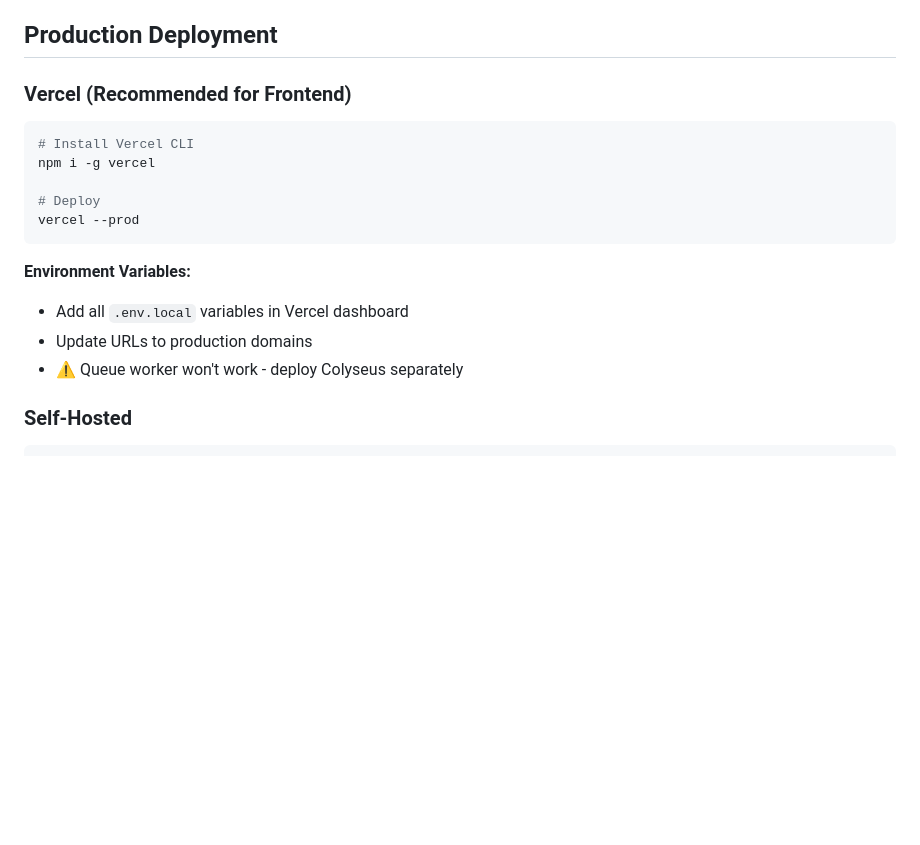
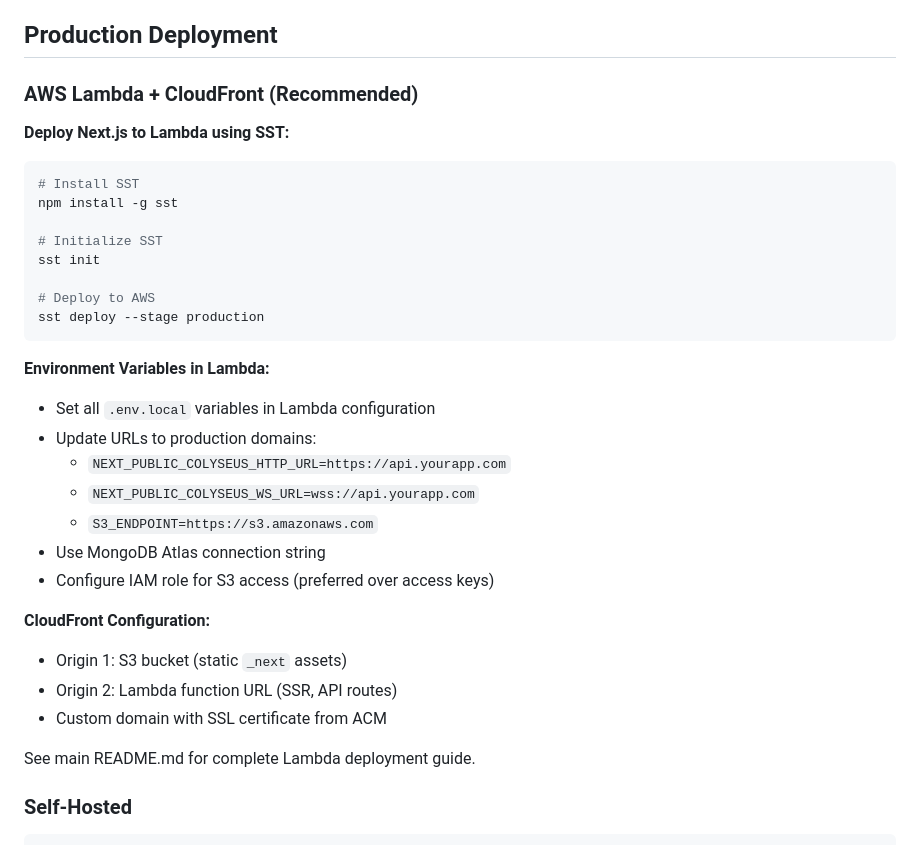
Before and after one commit to rishabhvenu/LeetBattle, a Markdown page: client/README.md, the part around the change. GitHub-like rendering; blank space fills up the shorter version.

````diff
--- a/client/README.md
+++ b/client/README.md
@@ -168,20 +168,36 @@ All authentication and data operations use Next.js server actions:
 
 ## Production Deployment
 
-### Vercel (Recommended for Frontend)
+### AWS Lambda + CloudFront (Recommended)
+
+**Deploy Next.js to Lambda using SST:**
 
 ```bash
-# Install Vercel CLI
-npm i -g vercel
+# Install SST
+npm install -g sst
 
-# Deploy
-vercel --prod
+# Initialize SST
+sst init
+
+# Deploy to AWS
+sst deploy --stage production
 ```
 
-**Environment Variables:**
-- Add all `.env.local` variables in Vercel dashboard
-- Update URLs to production domains
-- ⚠️ Queue worker won't work - deploy Colyseus separately
+**Environment Variables in Lambda:**
+- Set all `.env.local` variables in Lambda configuration
+- Update URLs to production domains:
+  - `NEXT_PUBLIC_COLYSEUS_HTTP_URL=https://api.yourapp.com`
+  - `NEXT_PUBLIC_COLYSEUS_WS_URL=wss://api.yourapp.com`
+  - `S3_ENDPOINT=https://s3.amazonaws.com`
+- Use MongoDB Atlas connection string
+- Configure IAM role for S3 access (preferred over access keys)
+
+**CloudFront Configuration:**
+- Origin 1: S3 bucket (static `_next` assets)
+- Origin 2: Lambda function URL (SSR, API routes)
+- Custom domain with SSL certificate from ACM
+
+See main README.md for complete Lambda deployment guide.
 
 ### Self-Hosted
 
````
Also changed, not shown: README.md (+115 -19 lines).
